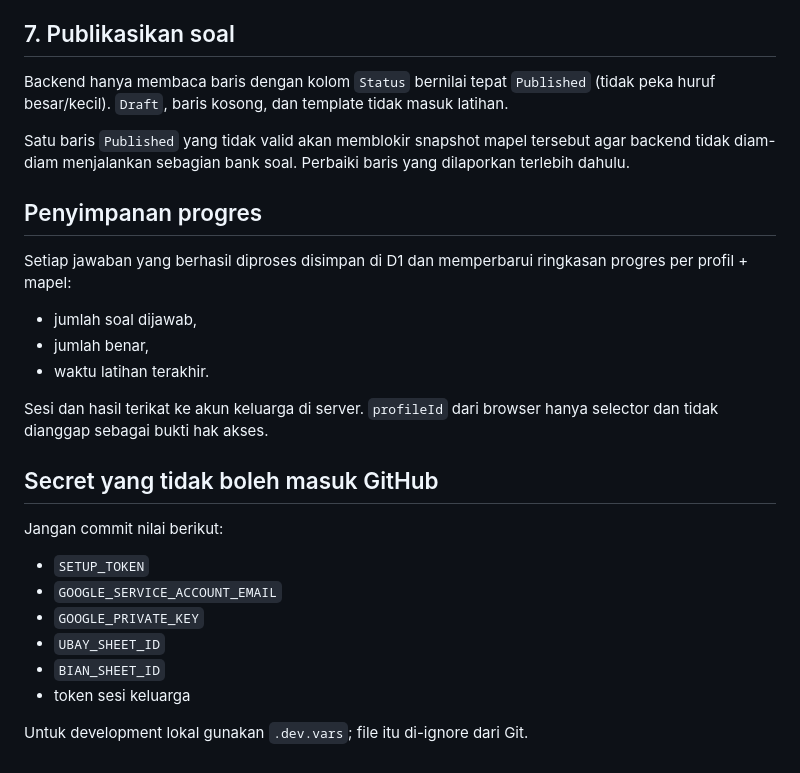
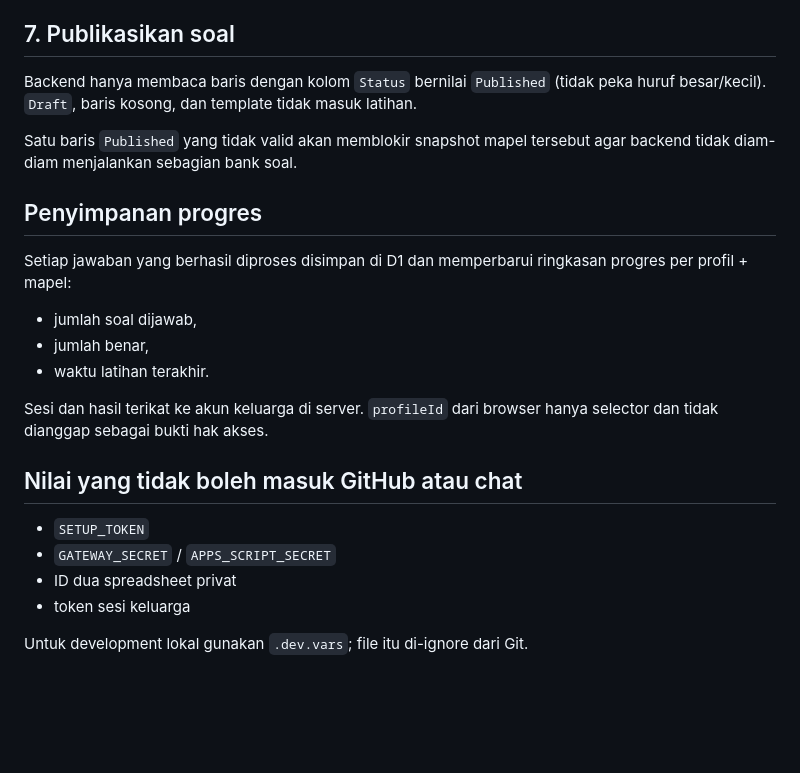
Before and after one commit to andyandriadoria/ubaybian, a Markdown page: docs/backend-setup.md, the part around one of its changes. Rendered like a GitHub page; blank space fills up the shorter version.

```diff
--- a/docs/backend-setup.md
+++ b/docs/backend-setup.md
@@ -80,9 +76,9 @@ Setelah commit masuk ke `main`, GitHub Pages akan meminta login keluarga sebelum
 
 ## 7. Publikasikan soal
 
-Backend hanya membaca baris dengan kolom `Status` bernilai tepat `Published` (tidak peka huruf besar/kecil). `Draft`, baris kosong, dan template tidak masuk latihan.
+Backend hanya membaca baris dengan kolom `Status` bernilai `Published` (tidak peka huruf besar/kecil). `Draft`, baris kosong, dan template tidak masuk latihan.
 
-Satu baris `Published` yang tidak valid akan memblokir snapshot mapel tersebut agar backend tidak diam-diam menjalankan sebagian bank soal. Perbaiki baris yang dilaporkan terlebih dahulu.
+Satu baris `Published` yang tidak valid akan memblokir snapshot mapel tersebut agar backend tidak diam-diam menjalankan sebagian bank soal.
 
 ## Penyimpanan progres
 
@@ -94,15 +90,11 @@ Setiap jawaban yang berhasil diproses disimpan di D1 dan memperbarui ringkasan p
 
 Sesi dan hasil terikat ke akun keluarga di server. `profileId` dari browser hanya selector dan tidak dianggap sebagai bukti hak akses.
 
-## Secret yang tidak boleh masuk GitHub
-
-Jangan commit nilai berikut:
+## Nilai yang tidak boleh masuk GitHub atau chat
 
 - `SETUP_TOKEN`
-- `GOOGLE_SERVICE_ACCOUNT_EMAIL`
-- `GOOGLE_PRIVATE_KEY`
-- `UBAY_SHEET_ID`
-- `BIAN_SHEET_ID`
+- `GATEWAY_SECRET` / `APPS_SCRIPT_SECRET`
+- ID dua spreadsheet privat
 - token sesi keluarga
 
 Untuk development lokal gunakan `.dev.vars`; file itu di-ignore dari Git.
```
Also changed, not shown: other parts of docs/backend-setup.md (+35 -39 lines).
